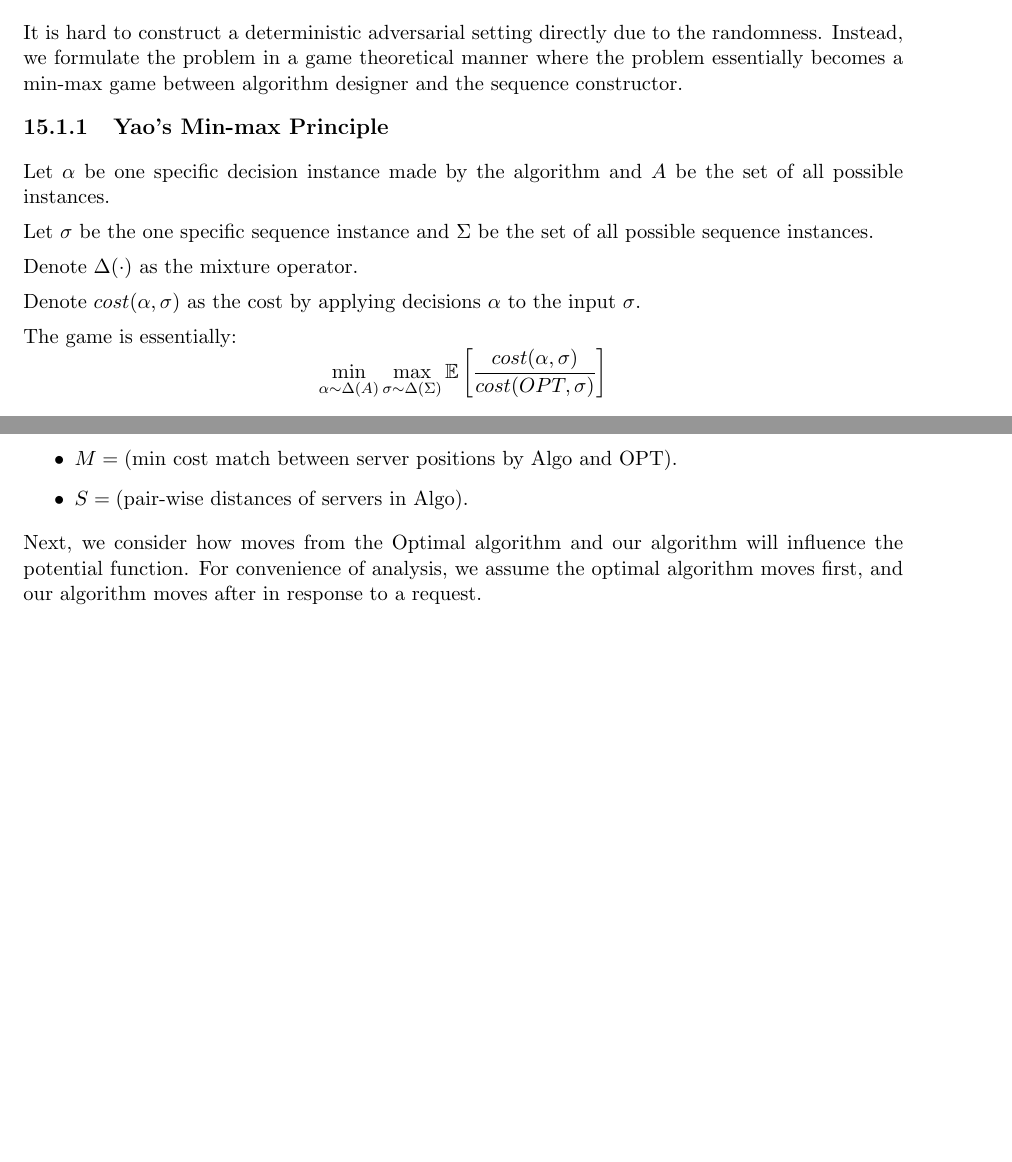
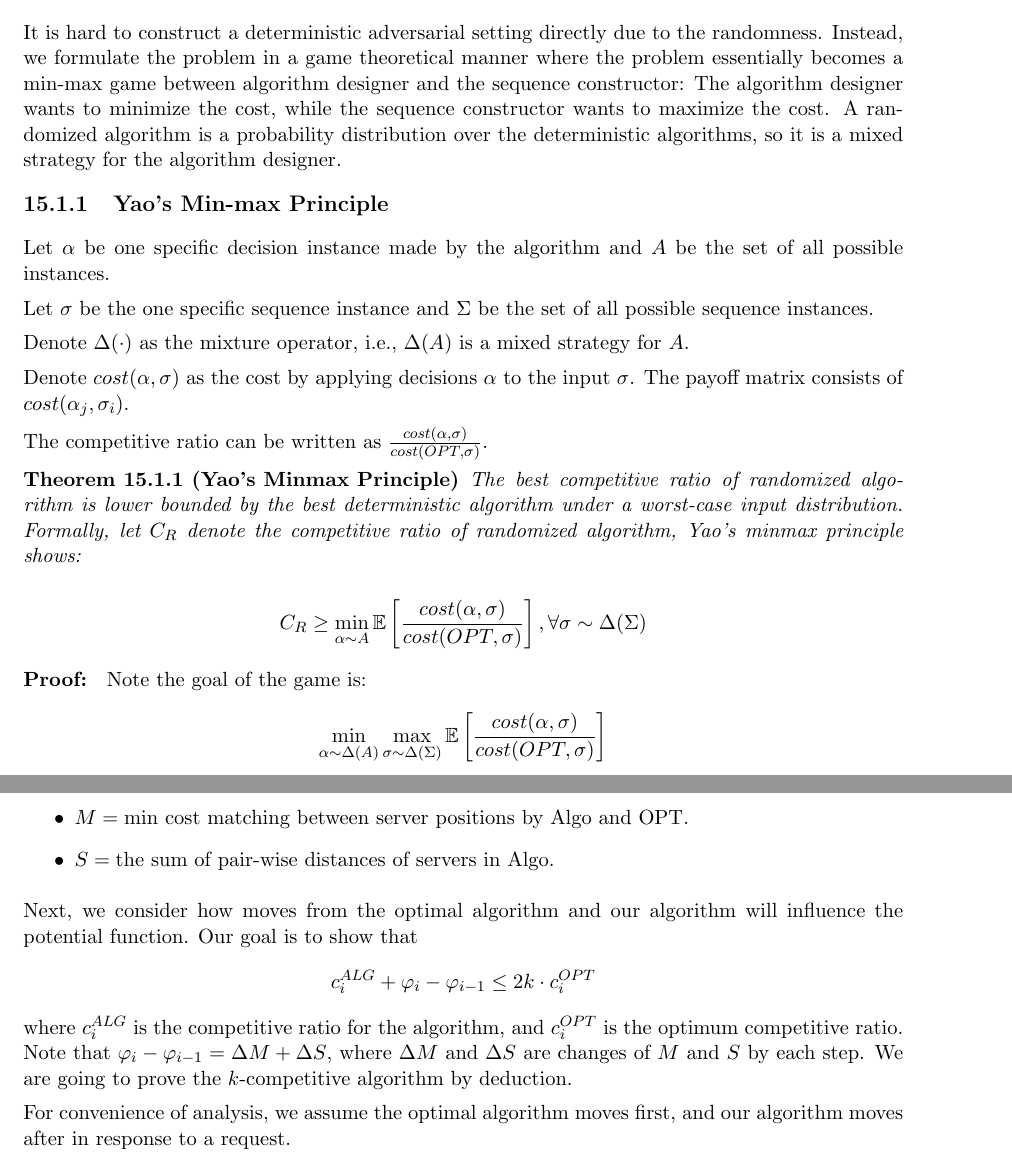
Before and after one commit to lazyjek/lecture-notes-for-787-and-880, a LaTeX document (Lecture15/main.tex): two parts of pages 1 and 3 of 4 before the commit and two parts of pages 1 and 4 of 5 after it, joined at a grey line, cut so that both start at the same text, the shorter picture padded with empty space. Compiled offline with pdfLaTeX.

Commit message:
quick check

```diff
--- a/Lecture15/main.tex
+++ b/Lecture15/main.tex
@@ -144,17 +144,28 @@ For the randomized setting, we show that \textbf{Marking Algorithm} has achieved
 \end{itemize}
 
 \section{$\boldsymbol{\log k}$ is tight for any randomized paging algorithm}
-It is hard to construct a deterministic adversarial setting directly due to the randomness. Instead, we formulate the problem in a game theoretical manner where the problem essentially becomes a min-max game between algorithm designer and the sequence constructor.
+It is hard to construct a deterministic adversarial setting directly due to the randomness. Instead, we formulate the problem in a game theoretical manner where the problem essentially becomes a min-max game between algorithm designer and the sequence constructor: The algorithm designer wants to minimize the cost, while the sequence constructor wants to maximize the cost. A randomized algorithm is a probability distribution over the deterministic algorithms, so it is a mixed strategy for the algorithm designer.
+
 \subsection{Yao's Min-max Principle}
 Let $\alpha$ be one specific decision instance made by the algorithm and $A$ be the set of all possible instances.
 
 Let $\sigma$ be the one specific sequence instance and $\Sigma$ be the set of all possible sequence instances.
 
-Denote $\Delta(\cdot)$ as the mixture operator.
+Denote $\Delta(\cdot)$ as the mixture operator, i.e., $\Delta(A)$ is a mixed strategy for $A$.
 
-Denote $cost(\alpha, \sigma)$ as the cost by applying decisions $\alpha$ to the input $\sigma$.
+Denote $cost(\alpha, \sigma)$ as the cost by applying decisions $\alpha$ to the input $\sigma$. The payoff matrix consists of $cost(\alpha_j, \sigma_i)$.
 
-The game is essentially:
+The competitive ratio can be written as $\frac{cost(\alpha, \sigma)}{cost(OPT, \sigma)}$.
+
+\begin{theorem}[Yao's Minmax Principle]
+	The best competitive ratio of randomized algorithm is lower bounded by the best deterministic algorithm under a worst-case input distribution. Formally, let $C_R$ denote the competitive ratio of randomized algorithm, Yao's minmax principle shows:
+
+	$$
+	C_R\ge\min_{\alpha \sim A} \mathbb{E}\left[\frac{cost(\alpha, \sigma)}{cost(OPT, \sigma)}\right], \forall \sigma \sim \Delta(\Sigma)$$
+\end{theorem}
+
+\begin{proof}
+	Note the goal of the game is:
 	$$
 	\min_{\alpha \sim \Delta(A)}\max_{\sigma \sim \Delta(\Sigma)}\mathbb{E}\left[\frac{cost(\alpha, \sigma)}{cost(OPT, \sigma)}\right]
 	$$
@@ -225,11 +249,15 @@ Make the following notation
 \begin{itemize}
-    \item  $M = (\text{min cost match between server positions by Algo and OPT})$.
-    \item  $S = (\text{pair-wise distances of servers in Algo})$.
+    \item  $M = \text{min cost matching between server positions by Algo and OPT}$.
+    \item  $S = \text{the sum of pair-wise distances of servers in Algo}$.
 \end{itemize}
 
+Next, we consider how moves from the optimal algorithm and our algorithm will influence the potential function. Our goal is to show that
+$$
+c_i^{ALG}+\varphi_i-\varphi_{i-1}\le 2k\cdot c_i^{OPT}
+$$
+where $c_i^{ALG}$ is the competitive ratio for the algorithm, and $c_i^{OPT}$ is the optimum competitive ratio. Note that $\varphi_i-\varphi_{i-1} = \Delta M + \Delta S$, where $\Delta M$ and $\Delta S$ are changes of $M$ and $S$ by each step. We are going to prove the $k$-competitive algorithm by deduction.
 
-
-Next, we consider how moves from the Optimal algorithm and our algorithm will influence the potential function. For convenience of analysis, we assume the optimal algorithm moves first, and our algorithm moves after in response to a request.
+For convenience of analysis, we assume the optimal algorithm moves first, and our algorithm moves after in response to a request.
 
 \begin{lemma}
 For two different server arrangements $X_{OPT}$ and $X_{{Algo}}$, we can always first sort $X_{OPT}$ and $X_{Algo}$ on the line and then match them by order to obtain a min cost matching.
```
Also changed, not shown: Lecture15/n23online-reference.pdf (added), Lecture15/main.tex (40 more changed lines). Lines whose indentation alone changed are shown as unchanged.
